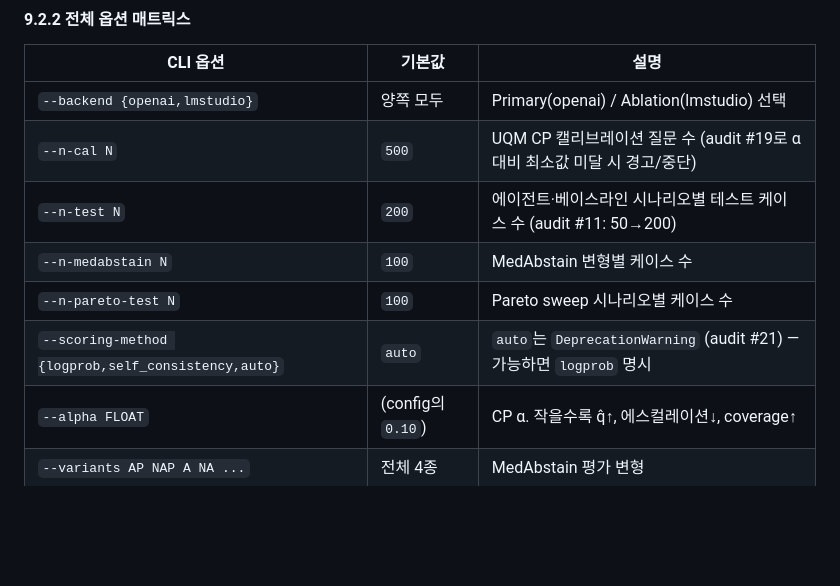
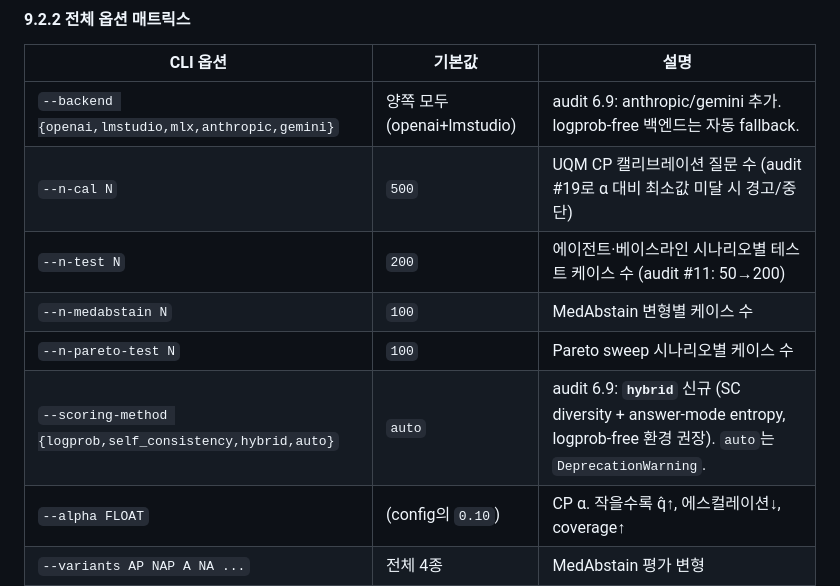
Before and after one commit to dlekdns08/UASEF, a Markdown page: README.md, the part around the change. Drawn GitHub-style; blank space fills up the shorter version.

Commit message:
feat: README.md에 새로운 백엔드 및 스코어링 방법 추가, 자동 fallback 설명 개선

```diff
--- a/README.md
+++ b/README.md
@@ -1038,12 +1038,12 @@ python experiments/run_all_experiments.py --backend openai --skip pareto medabst
 
 | CLI 옵션 | 기본값 | 설명 |
 | --- | --- | --- |
-| `--backend {openai,lmstudio}` | 양쪽 모두 | Primary(openai) / Ablation(lmstudio) 선택 |
+| `--backend {openai,lmstudio,mlx,anthropic,gemini}` | 양쪽 모두(openai+lmstudio) | audit 6.9: anthropic/gemini 추가. logprob-free 백엔드는 자동 fallback. |
 | `--n-cal N` | `500` | UQM CP 캘리브레이션 질문 수 (audit #19로 α 대비 최소값 미달 시 경고/중단) |
 | `--n-test N` | `200` | 에이전트·베이스라인 시나리오별 테스트 케이스 수 (audit #11: 50→200) |
 | `--n-medabstain N` | `100` | MedAbstain 변형별 케이스 수 |
 | `--n-pareto-test N` | `100` | Pareto sweep 시나리오별 케이스 수 |
-| `--scoring-method {logprob,self_consistency,auto}` | `auto` | `auto`는 `DeprecationWarning` (audit #21) — 가능하면 `logprob` 명시 |
+| `--scoring-method {logprob,self_consistency,hybrid,auto}` | `auto` | audit 6.9: **`hybrid`** 신규 (SC diversity + answer-mode entropy, logprob-free 환경 권장). `auto`는 `DeprecationWarning`. |
 | `--alpha FLOAT` | (config의 `0.10`) | CP α. 작을수록 q̂↑, 에스컬레이션↓, coverage↑ |
 | `--variants AP NAP A NA ...` | 전체 4종 | MedAbstain 평가 변형 |
 | `--weighted-cp` | off | Tibshirani et al. (2019) WeightedCP 활성화 (audit #8: 인자 정상 반영됨) |
```
